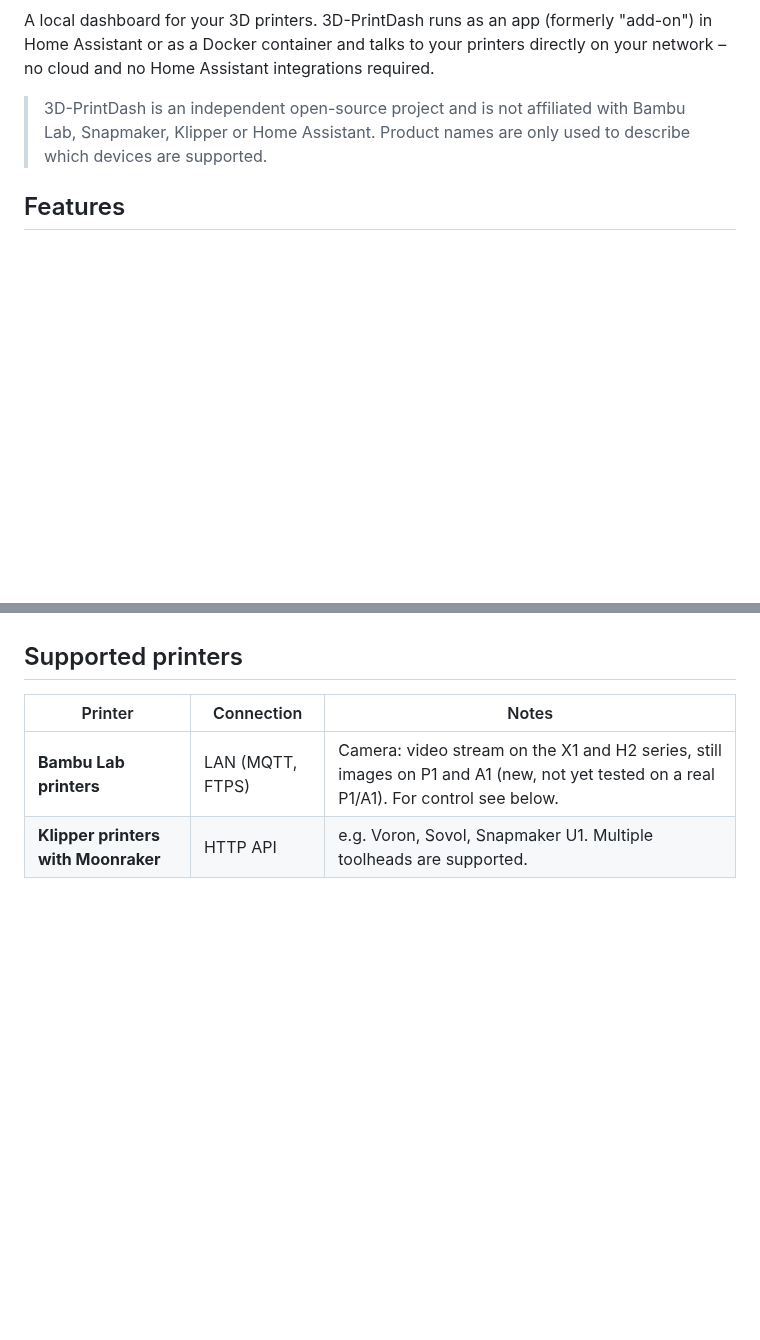
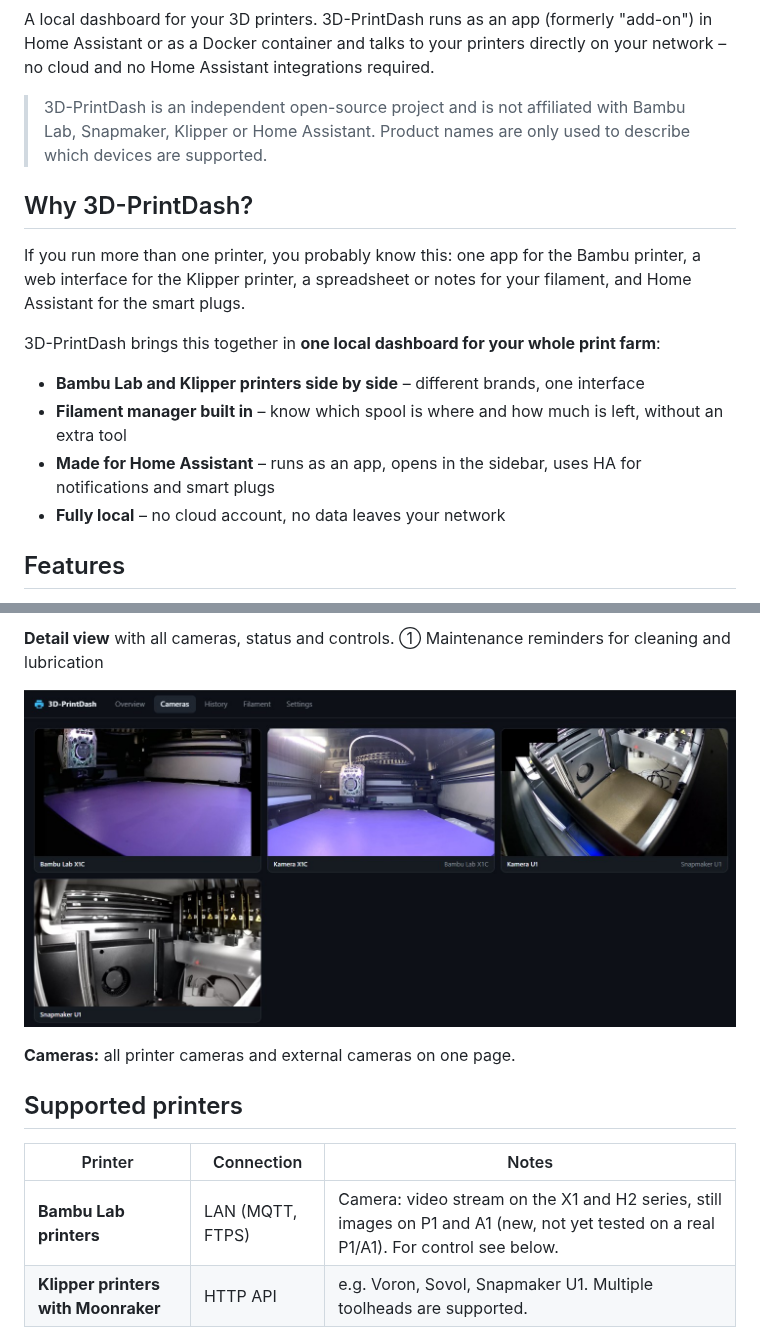
Before and after one commit to Freaky-Jay-22/3d-printdash, a Markdown page: README.md, 2 parts joined by grey strips. GitHub-like rendering; pictures changed too: docs/screenshots/cameras.jpg (added); blank space fills up the shorter version.

```diff
--- a/README.md
+++ b/README.md
@@ -10,6 +10,18 @@ Home Assistant integrations required.
 
 > 3D-PrintDash is an independent open-source project and is not affiliated with Bambu Lab, Snapmaker,
 > Klipper or Home Assistant. Product names are only used to describe which devices are supported.
+
+## Why 3D-PrintDash?
+
+If you run more than one printer, you probably know this: one app for the Bambu printer, a web interface
+for the Klipper printer, a spreadsheet or notes for your filament, and Home Assistant for the smart plugs.
+
+3D-PrintDash brings this together in **one local dashboard for your whole print farm**:
+
+- **Bambu Lab and Klipper printers side by side** – different brands, one interface
+- **Filament manager built in** – know which spool is where and how much is left, without an extra tool
+- **Made for Home Assistant** – runs as an app, opens in the sidebar, uses HA for notifications and smart plugs
+- **Fully local** – no cloud account, no data leaves your network
 
 ## Features
 
@@ -33,3 +60,8 @@ Home Assistant integrations required.
+**Detail view** with all cameras, status and controls. ① Maintenance reminders for cleaning and lubrication
+
+![All cameras](https://raw.githubusercontent.com/Freaky-Jay-22/3d-printdash/main/docs/screenshots/cameras.jpg)
+
+**Cameras:** all printer cameras and external cameras on one page.
 
 ## Supported printers
 
```
Also changed, not shown: other parts of README.md (+15 -0 lines), README.de.md (+32 -0 lines), docs/screenshots/detail.jpg (added), docs/screenshots/filament.png (added), docs/screenshots/overview.jpg (added).
